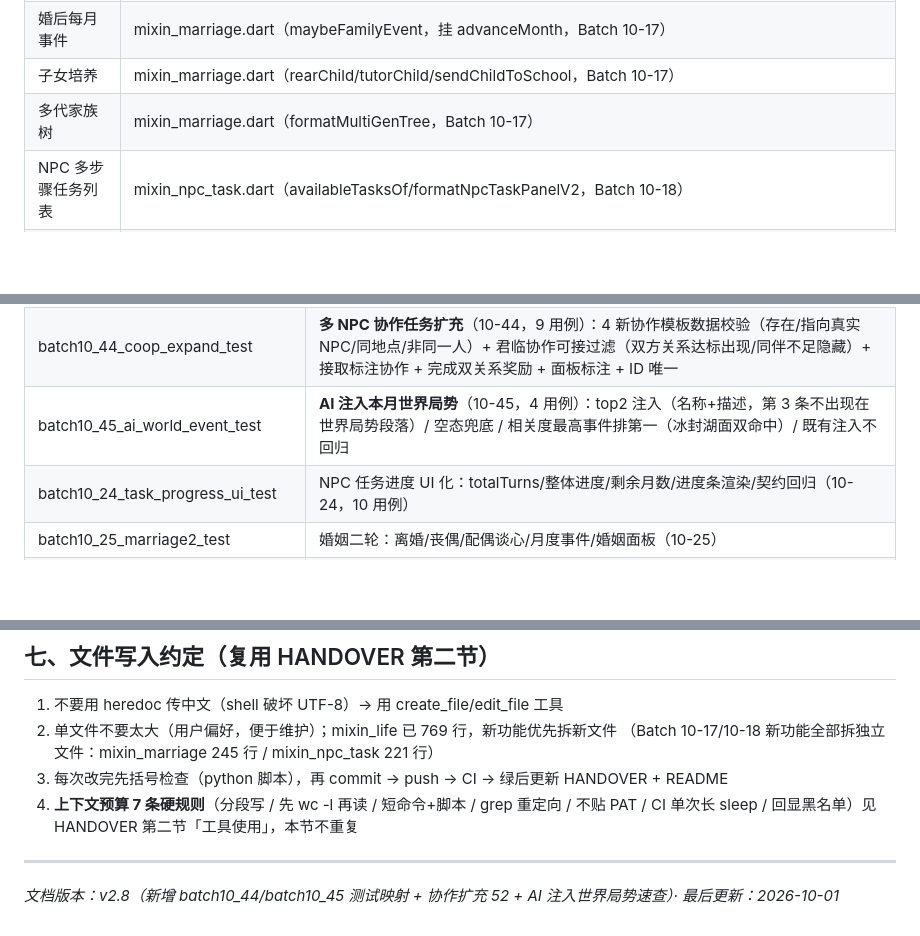
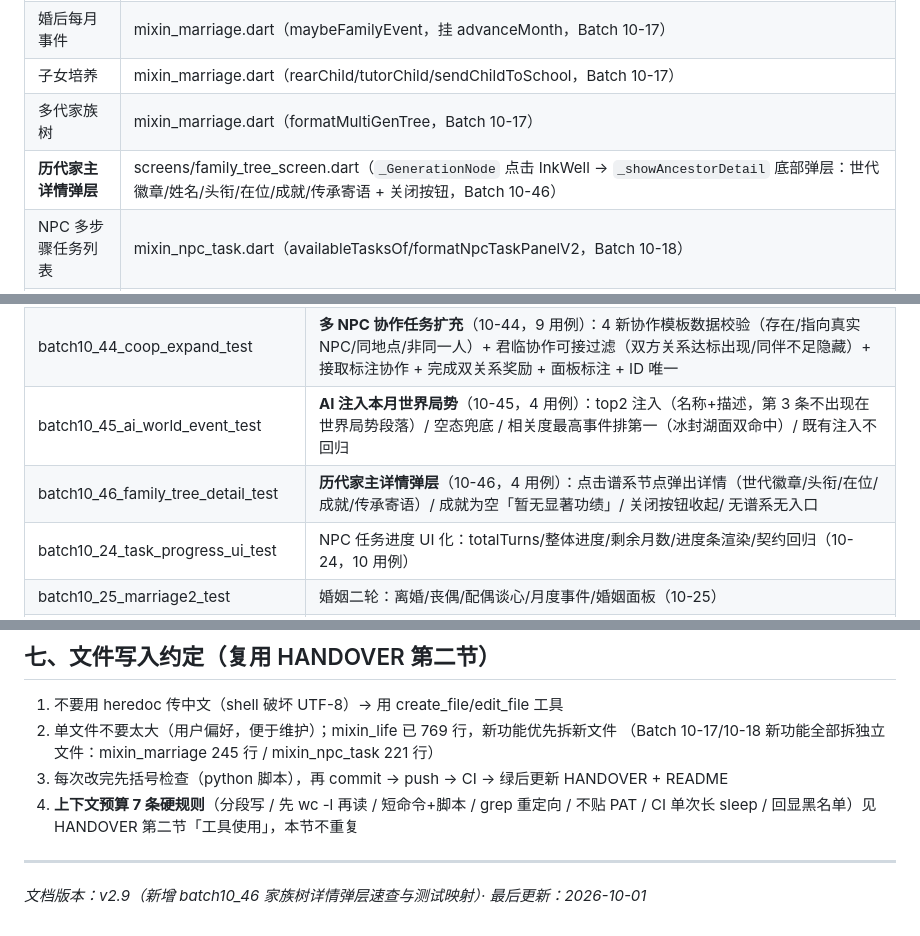
Before and after one commit to zhaolongwudi/westeros_life_simulator, a Markdown page: docs/CODE_MAP.md, 3 parts joined by grey strips. Drawn GitHub-style; blank space fills up the shorter version.

```diff
--- a/docs/CODE_MAP.md
+++ b/docs/CODE_MAP.md
@@ -163,6 +163,7 @@ GameEngine extends GameProviderBase with:
 | 婚后每月事件 | mixin_marriage.dart（maybeFamilyEvent，挂 advanceMonth，Batch 10-17） |
 | 子女培养 | mixin_marriage.dart（rearChild/tutorChild/sendChildToSchool，Batch 10-17） |
 | 多代家族树 | mixin_marriage.dart（formatMultiGenTree，Batch 10-17） |
+| **历代家主详情弹层** | screens/family_tree_screen.dart（`_GenerationNode` 点击 InkWell → `_showAncestorDetail` 底部弹层：世代徽章/姓名/头衔/在位/成就/传承寄语 + 关闭按钮，Batch 10-46） |
 | NPC 多步骤任务列表 | mixin_npc_task.dart（availableTasksOf/formatNpcTaskPanelV2，Batch 10-18） |
 | NPC 接任务 | mixin_npc_task.dart（acceptNpcTaskV2，Batch 10-18） |
 | NPC 任务推进/期限 | mixin_npc_task.dart（advanceNpcTasks/checkNpcTaskDeadlines，探索+过月挂载，Batch 10-18；按时完成关系加成 + 逾期扣声望关系惩罚，Batch 10-40） |
@@ -284,6 +285,7 @@ GameEngine extends GameProviderBase with:
 | batch10_43_ai_prompt_equip_test | **AI prompt 注入装备战力**（10-43，6 用例）：combatPowerOf 纯函数（默认 10/装备 15/消耗品不计/与引擎算法一致）+ prompt 注入（装备明细名称分类价值/战斗值行/无装备兜底） |
 | batch10_44_coop_expand_test | **多 NPC 协作任务扩充**（10-44，9 用例）：4 新协作模板数据校验（存在/指向真实 NPC/同地点/非同一人）+ 君临协作可接过滤（双方关系达标出现/同伴不足隐藏）+ 接取标注协作 + 完成双关系奖励 + 面板标注 + ID 唯一 |
 | batch10_45_ai_world_event_test | **AI 注入本月世界局势**（10-45，4 用例）：top2 注入（名称+描述，第 3 条不出现在世界局势段落）/ 空态兜底 / 相关度最高事件排第一（冰封湖面双命中）/ 既有注入不回归 |
+| batch10_46_family_tree_detail_test | **历代家主详情弹层**（10-46，4 用例）：点击谱系节点弹出详情（世代徽章/头衔/在位/成就/传承寄语）/ 成就为空「暂无显著功绩」/ 关闭按钮收起/ 无谱系无入口 |
 | batch10_24_task_progress_ui_test | NPC 任务进度 UI 化：totalTurns/整体进度/剩余月数/进度条渲染/契约回归（10-24，10 用例） |
 | batch10_25_marriage2_test | 婚姻二轮：离婚/丧偶/配偶谈心/月度事件/婚姻面板（10-25） |
 | m1_save_migration_test | **M1 存档契约**（10-26，22 用例）：schemaVersion 写入 / v0→v1 迁移 / 高版本抛异常 / 防御式 fromJson（坏类型/坏列表元素/空 Map）/ 坏档隔离 .corrupted / 旧档加载 / 保存往返 |
@@ -344,4 +346,4 @@ GameEngine extends GameProviderBase with:
 4. **上下文预算 7 条硬规则**（分段写 / 先 wc -l 再读 / 短命令+脚本 / grep 重定向 / 不贴 PAT / CI 单次长 sleep / 回显黑名单）见 HANDOVER 第二节「工具使用」，本节不重复
 
 ---
-*文档版本：v2.8（新增 batch10_44/batch10_45 测试映射 + 协作扩充 52 + AI 注入世界局势速查）· 最后更新：2026-10-01*
+*文档版本：v2.9（新增 batch10_46 家族树详情弹层速查与测试映射）· 最后更新：2026-10-01*
```
Also changed, not shown: README.md (+7 -0 lines).
